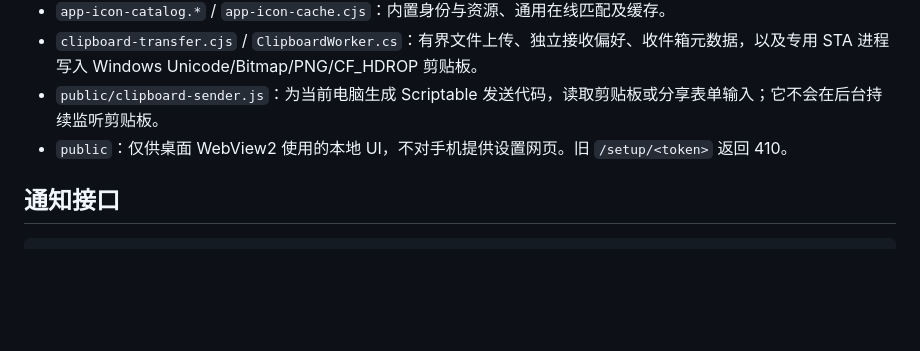
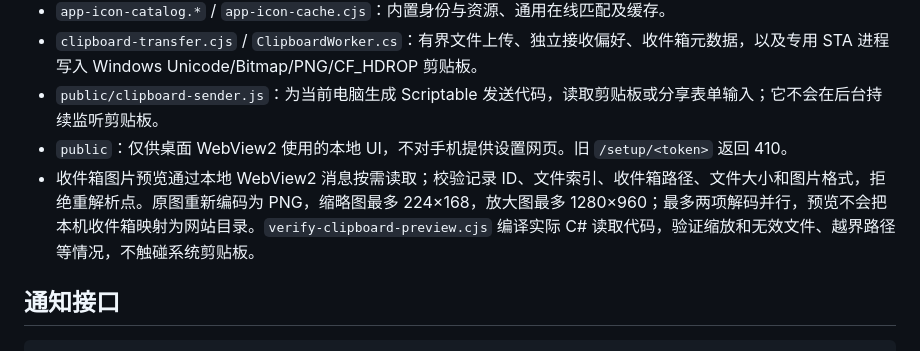
Before and after one commit to xinyu68/iphone-lan-notify, a Markdown page: docs/DEVELOPMENT.md, the part around the change. Drawn GitHub-style; blank space fills up the shorter version.

Commit message:
Preview received clipboard images with local thumbnails and enlargement

```diff
--- a/docs/DEVELOPMENT.md
+++ b/docs/DEVELOPMENT.md
@@ -12,6 +12,7 @@
 - `clipboard-transfer.cjs` / `ClipboardWorker.cs`：有界文件上传、独立接收偏好、收件箱元数据，以及专用 STA 进程写入 Windows Unicode/Bitmap/PNG/CF_HDROP 剪贴板。
 - `public/clipboard-sender.js`：为当前电脑生成 Scriptable 发送代码，读取剪贴板或分享表单输入；它不会在后台持续监听剪贴板。
 - `public`：仅供桌面 WebView2 使用的本地 UI，不对手机提供设置网页。旧 `/setup/<token>` 返回 410。
+- 收件箱图片预览通过本地 WebView2 消息按需读取；校验记录 ID、文件索引、收件箱路径、文件大小和图片格式，拒绝重解析点。原图重新编码为 PNG，缩略图最多 224×168，放大图最多 1280×960；最多两项解码并行，预览不会把本机收件箱映射为网站目录。`verify-clipboard-preview.cjs` 编译实际 C# 读取代码，验证缩放和无效文件、越界路径等情况，不触碰系统剪贴板。
 
 ## 通知接口
 
```
Also changed, not shown: README.md (+1 -1 lines), docs/images/clipboard.png, 8 other files.
